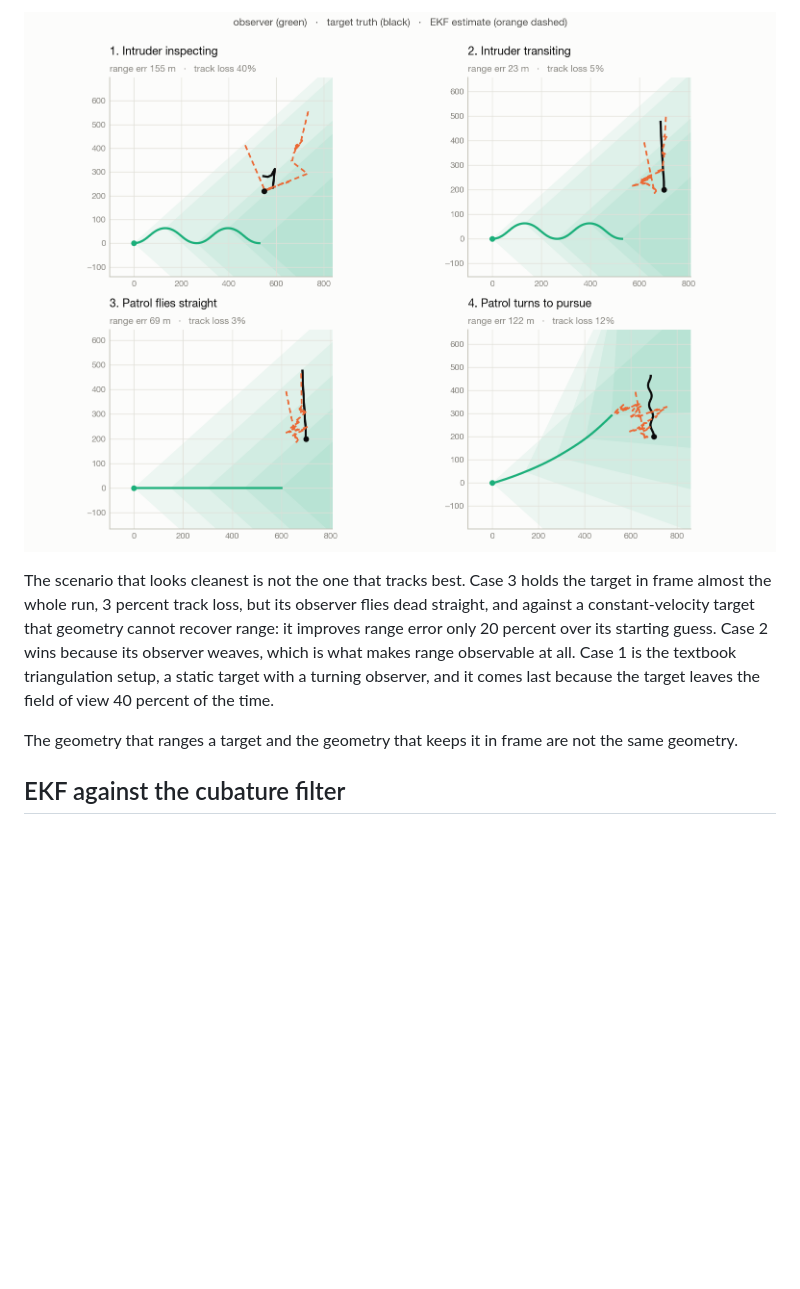
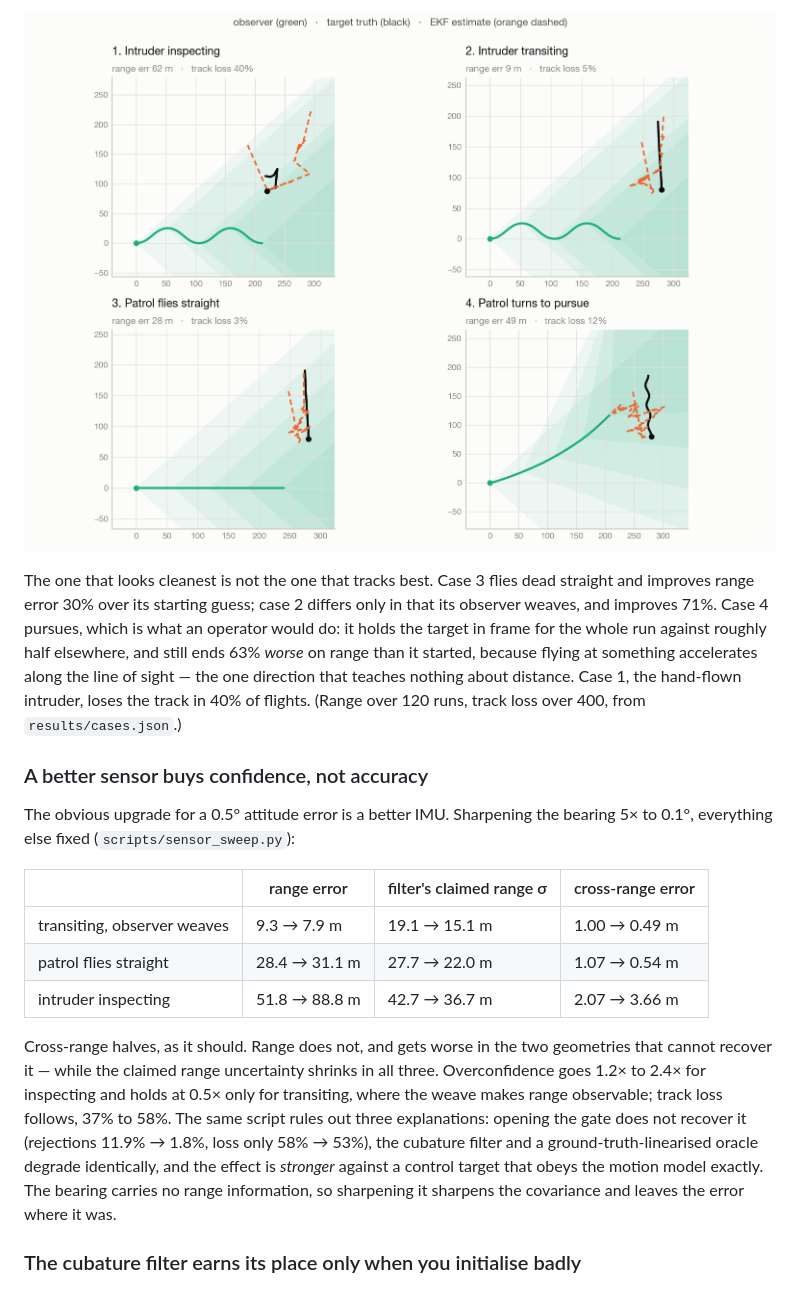
Before and after one commit to MatthewDegtyar/bearings-only-tracking, a Markdown page: README.md, the part around one of its changes. Rendered like a GitHub page; pictures changed too: docs/img/scenarios.png; blank space fills up the shorter version.

```diff
--- a/README.md
+++ b/README.md
@@ -23,19 +68,39 @@ pins down the direction and says nothing about the distance.
 
 ![The four scenarios](docs/img/scenarios.png)
 
-The scenario that looks cleanest is not the one that tracks best. Case 3 holds
-the target in frame almost the whole run, 3 percent track loss, but its observer
-flies dead straight, and against a constant-velocity target that geometry cannot
-recover range: it improves range error only 20 percent over its starting guess.
-Case 2 wins because its observer weaves, which is what makes range observable at
-all. Case 1 is the textbook triangulation setup, a static target with a turning
-observer, and it comes last because the target leaves the field of view 40
-percent of the time.
+The one that looks cleanest is not the one that tracks best. Case 3 flies dead
+straight and improves range error 30% over its starting guess; case 2 differs
+only in that its observer weaves, and improves 71%. Case 4 pursues, which is
+what an operator would do: it holds the target in frame for the whole run
+against roughly half elsewhere, and still ends 63% *worse* on range than it
+started, because flying at something accelerates along the line of sight — the
+one direction that teaches nothing about distance. Case 1, the hand-flown
+intruder, loses the track in 40% of flights. (Range over 120 runs, track loss
+over 400, from `results/cases.json`.)
 
-The geometry that ranges a target and the geometry that keeps it in frame are
-not the same geometry.
+### A better sensor buys confidence, not accuracy
 
-## EKF against the cubature filter
+The obvious upgrade for a 0.5° attitude error is a better IMU. Sharpening the
+bearing 5× to 0.1°, everything else fixed (`scripts/sensor_sweep.py`):
+
+| | range error | filter's claimed range σ | cross-range error |
+|---|---|---|---|
+| transiting, observer weaves | 9.3 → 7.9 m | 19.1 → 15.1 m | 1.00 → 0.49 m |
+| patrol flies straight | 28.4 → 31.1 m | 27.7 → 22.0 m | 1.07 → 0.54 m |
+| intruder inspecting | 51.8 → 88.8 m | 42.7 → 36.7 m | 2.07 → 3.66 m |
+
+Cross-range halves, as it should. Range does not, and gets worse in the two
+geometries that cannot recover it — while the claimed range uncertainty shrinks
+in all three. Overconfidence goes 1.2× to 2.4× for inspecting and holds at 0.5×
+only for transiting, where the weave makes range observable; track loss follows,
+37% to 58%. The same script rules out three explanations: opening the gate does
+not recover it (rejections 11.9% → 1.8%, loss only 58% → 53%), the cubature
+filter and a ground-truth-linearised oracle degrade identically, and the effect
+is *stronger* against a control target that obeys the motion model exactly. The
+bearing carries no range information, so sharpening it sharpens the covariance
+and leaves the error where it was.
+
+### The cubature filter earns its place only when you initialise badly
 
 ![NEES departure against prior width](docs/img/ekf-vs-ckf.png)
 
```
Also changed, not shown: other parts of README.md (+86 -81 lines), docs/img/engagement.png, 9 other files.
